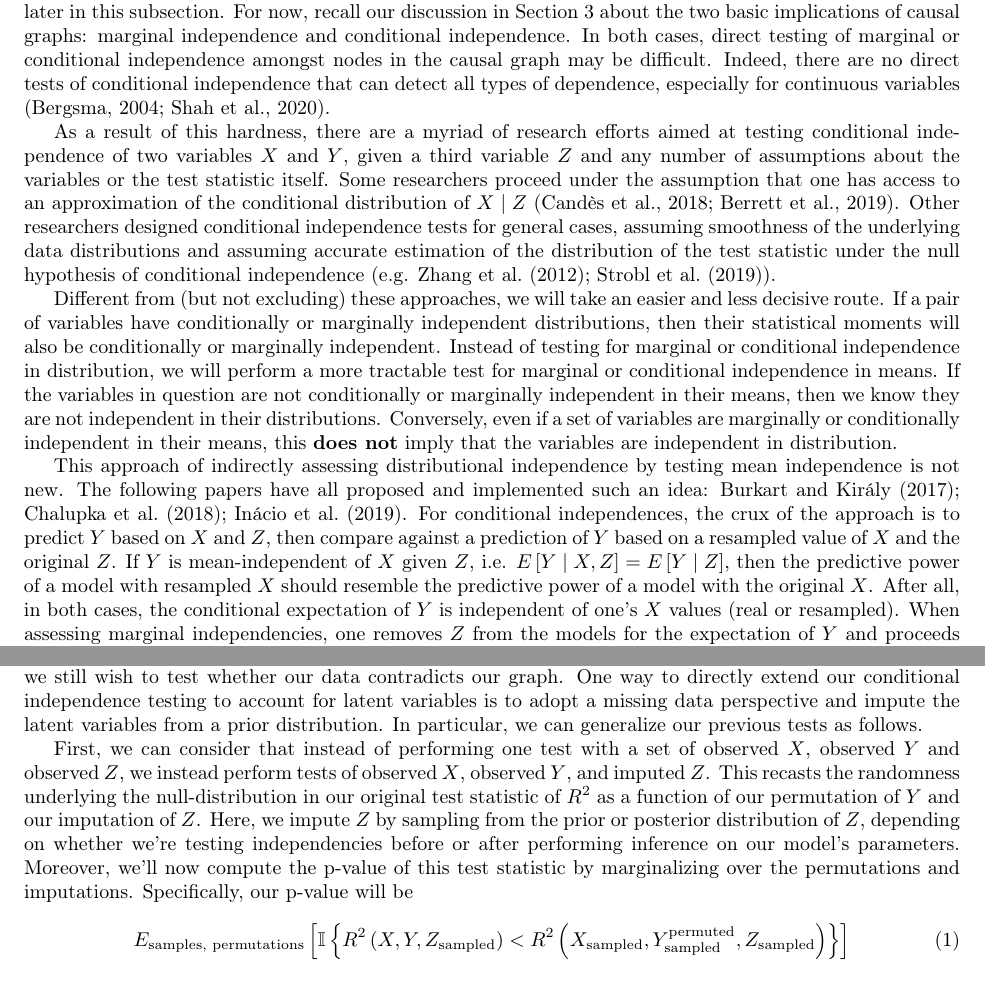
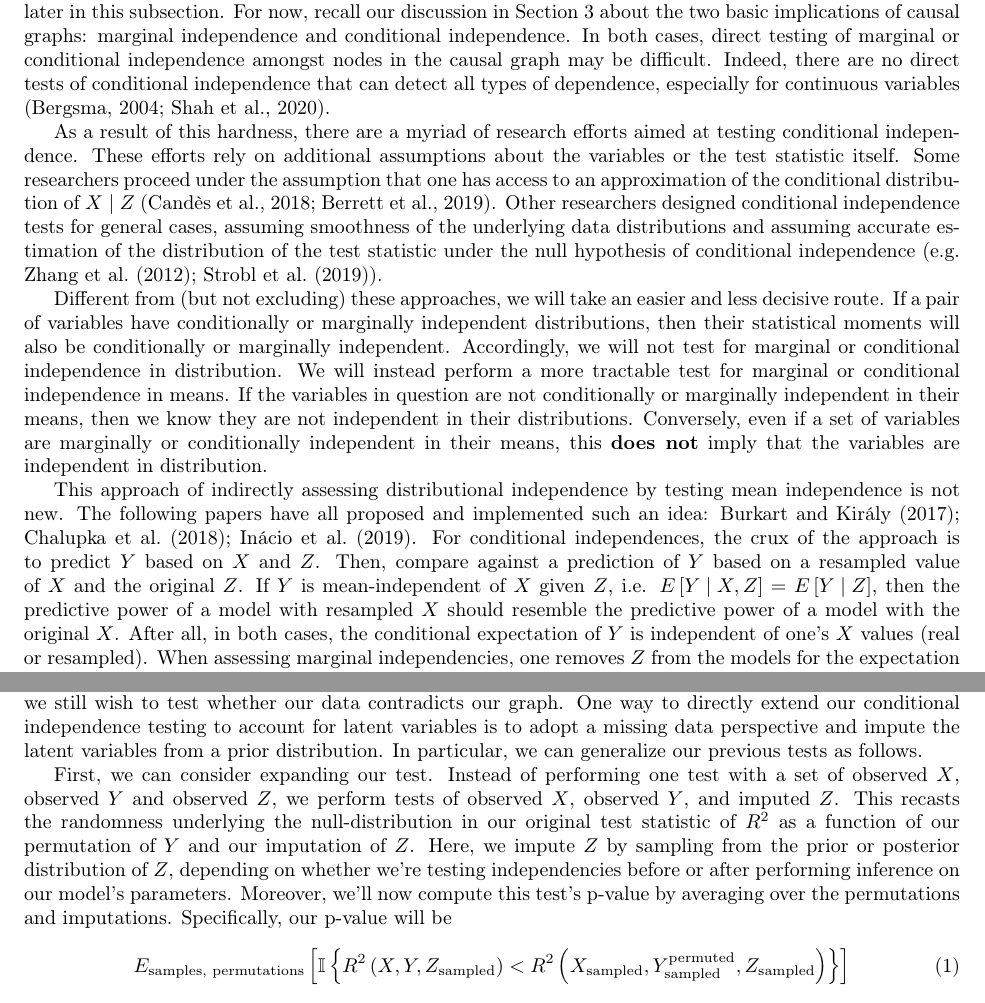
Before and after one commit to hassan-obeid/tr_b_causal_2020, a LaTeX document (article/main.tex, which reads article/sections/_5_graph_testing.tex): two parts of pages 12 and 15 of 28, joined at a grey line, cut so that both start at the same text. Compiled offline with pdfLaTeX.

Commit message:
Splitting complex sentences

```diff
--- a/article/sections/_5_graph_testing.tex
+++ b/article/sections/_5_graph_testing.tex
@@ -16,19 +16,22 @@ For now, recall our discussion in Section \ref{sec:graph-overview} about the two
 In both cases, direct testing of marginal or conditional independence amongst nodes in the causal graph may be difficult.
 Indeed, there are no direct tests of conditional independence that can detect all types of dependence, especially for continuous variables \citep{bergsma_2004_testing, shah_2020_hardness}.
 
-As a result of this hardness, there are a myriad of research efforts aimed at testing conditional independence of two variables $X$ and $Y$, given a third variable $Z$ and any number of assumptions about the variables or the test statistic itself.
+As a result of this hardness, there are a myriad of research efforts aimed at testing conditional independence.
+These efforts rely on additional assumptions about the variables or the test statistic itself.
 Some researchers proceed under the assumption that one has access to an approximation of the conditional distribution of $X \mid Z$ \citep{candes_2018_panning, berrett_2019_conditional}.
 Other researchers designed conditional independence tests for general cases, assuming smoothness of the underlying data distributions and assuming accurate estimation of the distribution of the test statistic under the null hypothesis of conditional independence (e.g. \citet{zhang_2012_kernel, strobl_2019_approximate}).
 
 Different from (but not excluding) these approaches, we will take an easier and less decisive route.
 If a pair of variables have conditionally or marginally independent distributions, then their statistical moments will also be conditionally or marginally independent.
-Instead of testing for marginal or conditional independence in distribution, we will perform a more tractable test for marginal or conditional independence in means.
+Accordingly, we will not test for marginal or conditional independence in distribution.
+We will instead perform a more tractable test for marginal or conditional independence in means.
 If the variables in question are not conditionally or marginally independent in their means, then we know they are not independent in their distributions.
 Conversely, even if a set of variables are marginally or conditionally independent in their means, this \textbf{does not} imply that the variables are independent in distribution.
 
 This approach of indirectly assessing distributional independence by testing mean independence is not new.
 The following papers have all proposed and implemented such an idea: \citet{burkart_2017_predictive, chalupka_2018_fast, inacio_2019_conditional}.
-For conditional independences, the crux of the approach is to predict $Y$ based on $X$ and $Z$, then compare against a prediction of $Y$ based on a resampled value of $X$ and the original $Z$.
+For conditional independences, the crux of the approach is to predict $Y$ based on $X$ and $Z$.
+Then, compare against a prediction of $Y$ based on a resampled value of $X$ and the original $Z$.
 If $Y$ is mean-independent of $X$ given $Z$, i.e. $E \left[ Y \mid X, Z \right] = E\left[ Y \mid Z \right]$, then the predictive power of a model with resampled $X$ should resemble the predictive power of a model with the original $X$.
 After all, in both cases, the conditional expectation of $Y$ is independent of one's $X$ values (real or resampled).
 When assessing marginal independencies, one removes $Z$ from the models for the expectation of $Y$ and proceeds as described.
@@ -144,10 +147,11 @@ Nevertheless, we still wish to test whether our data contradicts our graph.
 One way to directly extend our conditional independence testing to account for latent variables is to adopt a missing data perspective and impute the latent variables from a prior distribution.
 In particular, we can generalize our previous tests as follows.
 
-First, we can consider that instead of performing one test with a set of observed $X$, observed $Y$ and observed $Z$, we instead perform tests of observed $X$, observed $Y$, and imputed $Z$.
+First, we can consider expanding our test.
+Instead of performing one test with a set of observed $X$, observed $Y$ and observed $Z$, we perform tests of observed $X$, observed $Y$, and imputed $Z$.
 This recasts the randomness underlying the null-distribution in our original test statistic of $R^2$ as a function of our permutation of $Y$ and our imputation of $Z$.
 Here, we impute $Z$ by sampling from the prior or posterior distribution of $Z$, depending on whether we're testing independencies before or after performing inference on our model's parameters.
-Moreover, we'll now compute the p-value of this test statistic by marginalizing over the permutations and imputations.
+Moreover, we'll now compute this test's p-value by averaging over the permutations and imputations.
 Specifically, our p-value will be
 \begin{equation}
 E_{\textrm{samples, permutations}} \left[ \mathbb{I} \left \lbrace R^2 \left( X, Y, Z_{\textrm{sampled}} \right) <  R^2 \left( X_{\textrm{sampled}}, Y_{\textrm{sampled}} ^{\textrm{permuted}}, Z_{\textrm{sampled}} \right) \right \rbrace \right]
```
